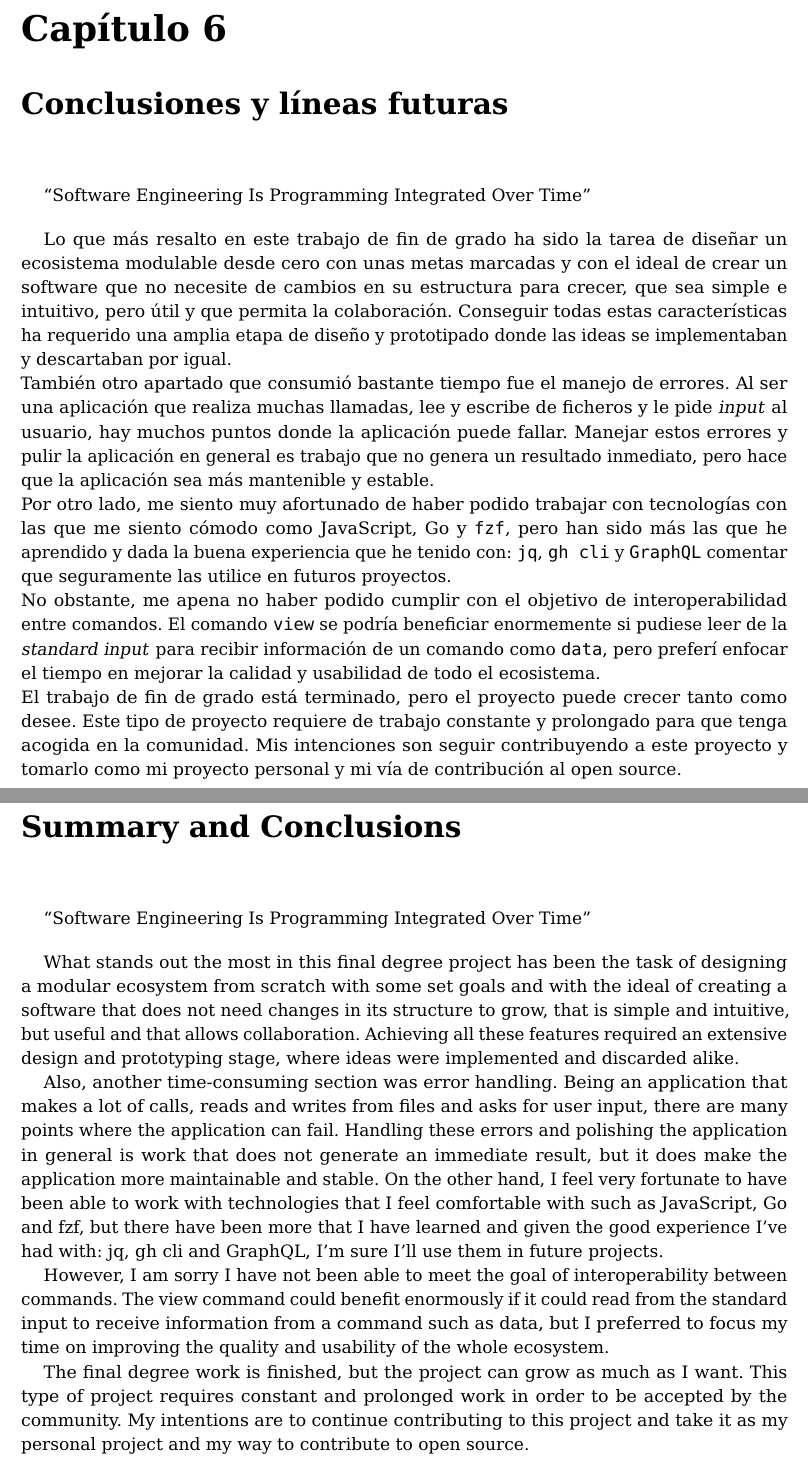
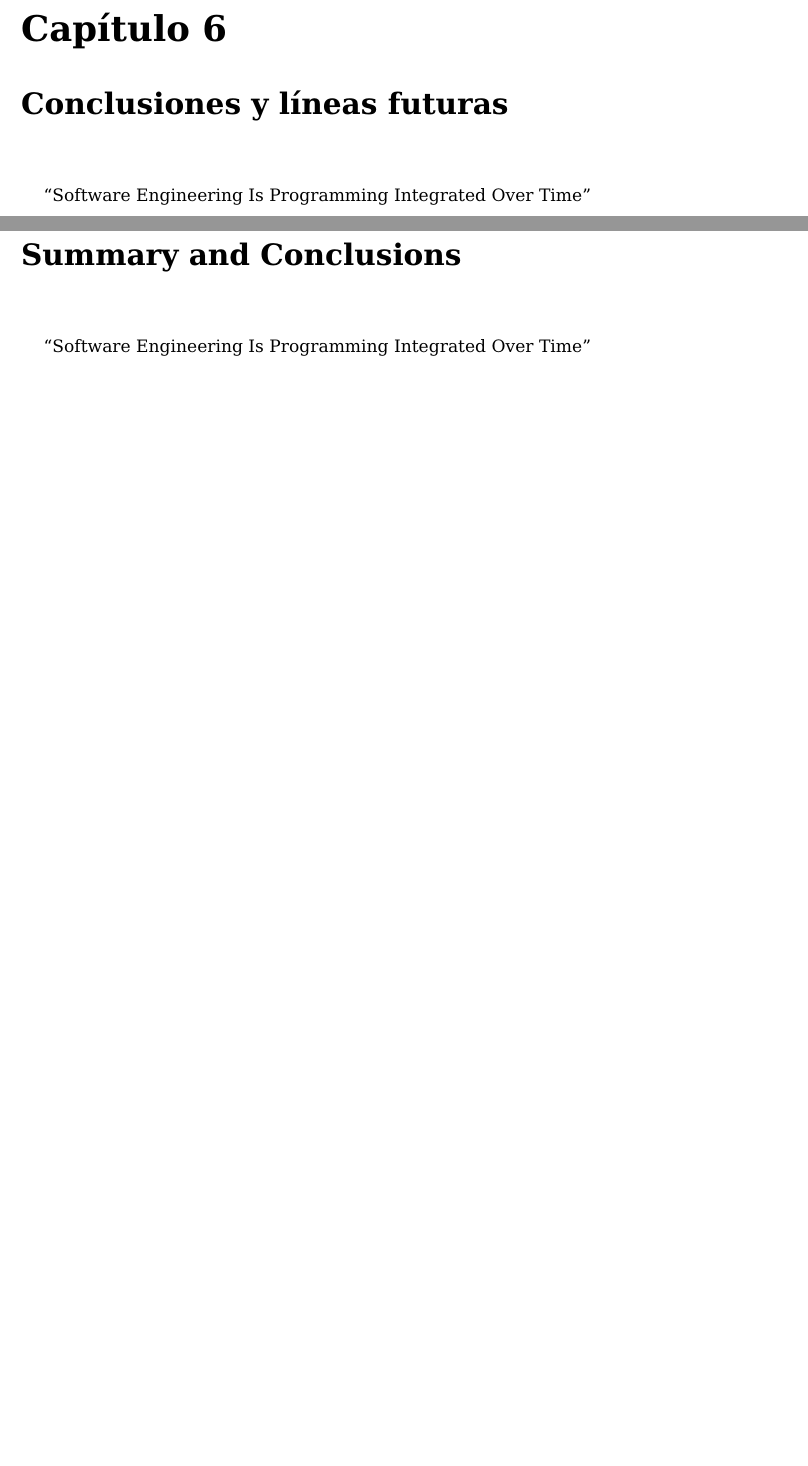
Before and after one commit to gh-cli-for-education/TFG-2324-diego-perez-garcia, a LaTeX document (memtfg.tex, which reads conclusions.tex, conclusions_es.tex): two parts of pages 22 and 23 of 28, joined at a grey line, cut so that both start at the same text, the shorter picture padded with empty space. Compiled offline with pdfLaTeX.

Commit message:
Diego TFG mem

```diff
--- a/conclusions.tex
+++ b/conclusions.tex
@@ -1,12 +1,3 @@
 ``Software Engineering Is Programming Integrated Over Time''
 
 \bigskip
-What stands out the most in this final degree project has been the task of designing a modular ecosystem from scratch with some set goals and with the ideal of creating a software that does not need changes in its structure to grow, that is simple and intuitive, but useful and that allows collaboration. Achieving all these features
-required an extensive design and prototyping stage, where ideas were implemented and discarded alike.
-
-Also, another time-consuming section was error handling. Being an application that makes a lot of calls, reads and writes from files and asks for user input, there are many points where the application can fail. Handling these errors and polishing the application in general is work that does not generate an immediate result, but it does make the application more maintainable and stable.
-On the other hand, I feel very fortunate to have been able to work with technologies that I feel comfortable with such as JavaScript, Go and fzf, but there have been more that I have learned and given the good experience I've had with: jq, gh cli and GraphQL, I'm sure I'll use them in future projects.
-
-However, I am sorry I have not been able to meet the goal of interoperability between commands. The view command could benefit enormously if it could read from the standard input to receive information from a command such as data, but I preferred to focus my time on improving the quality and usability of the whole ecosystem.
-
-The final degree work is finished, but the project can grow as much as I want. This type of project requires constant and prolonged work in order to be accepted by the community. My intentions are to continue contributing to this project and take it as my personal project and my way to contribute to open source.
--- a/conclusions_es.tex
+++ b/conclusions_es.tex
@@ -1,8 +1,3 @@
 ``Software Engineering Is Programming Integrated Over Time'' \label{conclusion}
 
 \bigskip
-Lo que más resalto en este trabajo de fin de grado ha sido la tarea de diseñar un ecosistema modulable desde cero con unas metas marcadas y con el ideal de crear un software que no necesite de cambios en su estructura para crecer, que sea simple e intuitivo, pero útil y que permita la colaboración. Conseguir todas estas características ha requerido una amplia etapa de diseño y prototipado donde las ideas se implementaban y descartaban por igual.\\
-También otro apartado que consumió bastante tiempo fue el manejo de errores. Al ser una aplicación que realiza muchas llamadas, lee y escribe de ficheros y le pide \emph{input} al usuario, hay muchos puntos donde la aplicación puede fallar. Manejar estos errores y pulir la aplicación en general es trabajo que no genera un resultado inmediato, pero hace que la aplicación sea más mantenible y estable.\\
-Por otro lado, me siento muy afortunado de haber podido trabajar con tecnologías con las que me siento cómodo como JavaScript, Go y \verb|fzf|, pero han sido más las que he aprendido y dada la buena experiencia que he tenido con: \verb|jq|, \verb|gh cli| y \verb|GraphQL| comentar que seguramente las utilice en futuros proyectos.\\
-No obstante, me apena no haber podido cumplir con el objetivo de interoperabilidad entre comandos. El comando \verb|view| se podría beneficiar enormemente si pudiese leer de la \emph{standard input} para recibir información de un comando como \verb|data|, pero preferí enfocar el tiempo en mejorar la calidad y usabilidad de todo el ecosistema.\\
-El trabajo de fin de grado está terminado, pero el proyecto puede crecer tanto como desee. Este tipo de proyecto requiere de trabajo constante y prolongado para que tenga acogida en la comunidad. Mis intenciones son seguir contribuyendo a este proyecto y tomarlo como mi proyecto personal y mi vía de contribución al open source.
```
